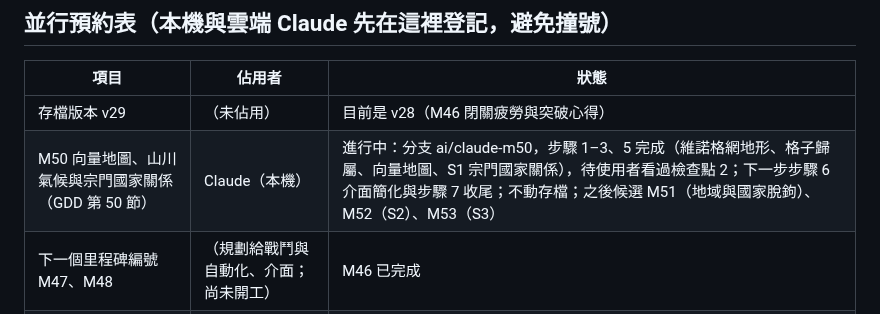
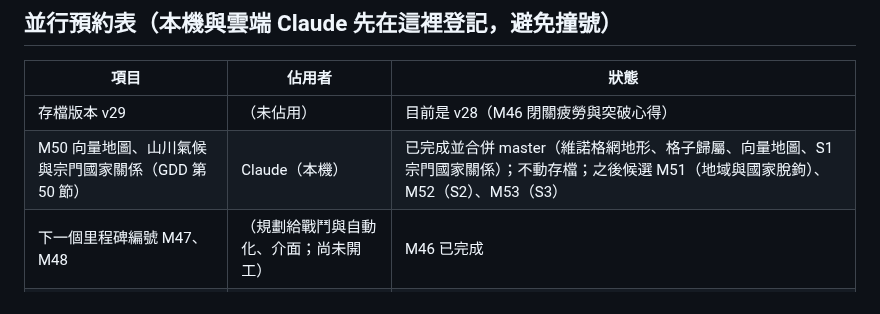
Before and after one commit to qwq6666666/xiuxian-game, a Markdown page: docs/TODO.md, the part around the change. Rendered like a GitHub page.

Commit message:
docs: close out M50
Co-Authored-By: Claude Sonnet 5.5 <noreply@anthropic.com>

```diff
--- a/docs/TODO.md
+++ b/docs/TODO.md
@@ -8,7 +8,7 @@
 | 項目 | 佔用者 | 狀態 |
 |---|---|---|
 | 存檔版本 v29 | （未佔用） | 目前是 v28（M46 閉關疲勞與突破心得） |
-| M50 向量地圖、山川氣候與宗門國家關係（GDD 第 50 節） | Claude（本機） | 進行中：分支 ai/claude-m50，步驟 1–3、5 完成（維諾格網地形、格子歸屬、向量地圖、S1 宗門國家關係），待使用者看過檢查點 2；下一步步驟 6 介面簡化與步驟 7 收尾；不動存檔；之後候選 M51（地域與國家脫鉤）、M52（S2）、M53（S3） |
+| M50 向量地圖、山川氣候與宗門國家關係（GDD 第 50 節） | Claude（本機） | 已完成並合併 master（維諾格網地形、格子歸屬、向量地圖、S1 宗門國家關係）；不動存檔；之後候選 M51（地域與國家脫鉤）、M52（S2）、M53（S3） |
 | 下一個里程碑編號 M47、M48 | （規劃給戰鬥與自動化、介面；尚未開工） | M46 已完成 |
 | M49 疆界流變（GDD 第 49 節） | （已完成） | 分支 `ai/claude-m49`，不動存檔 |
 
```
Also changed, not shown: docs/GDD.md (+2 -2 lines).
